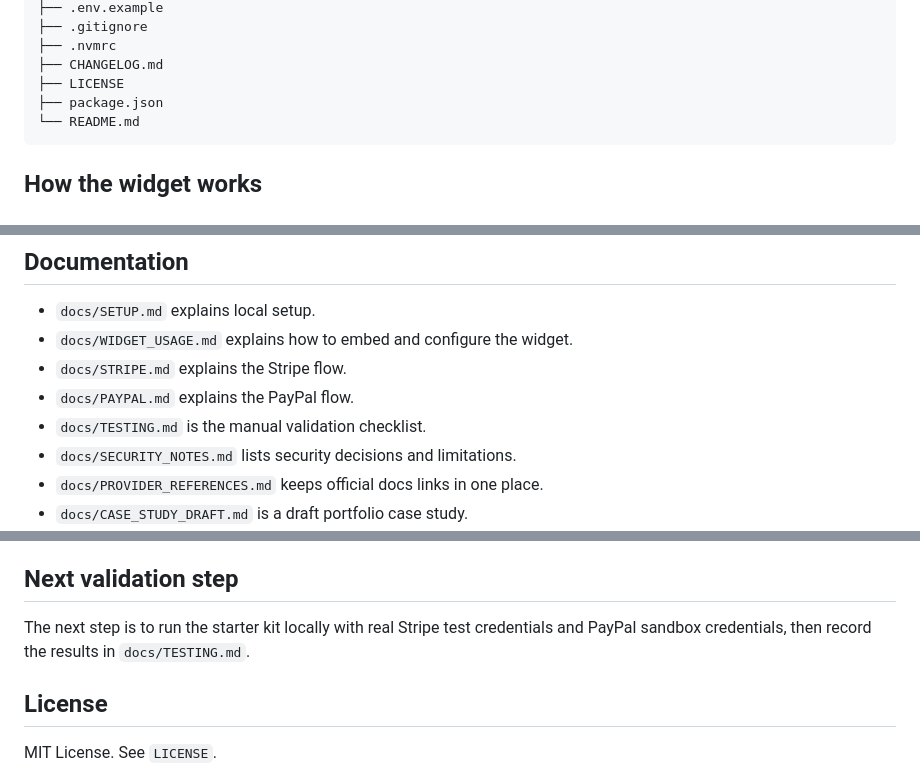
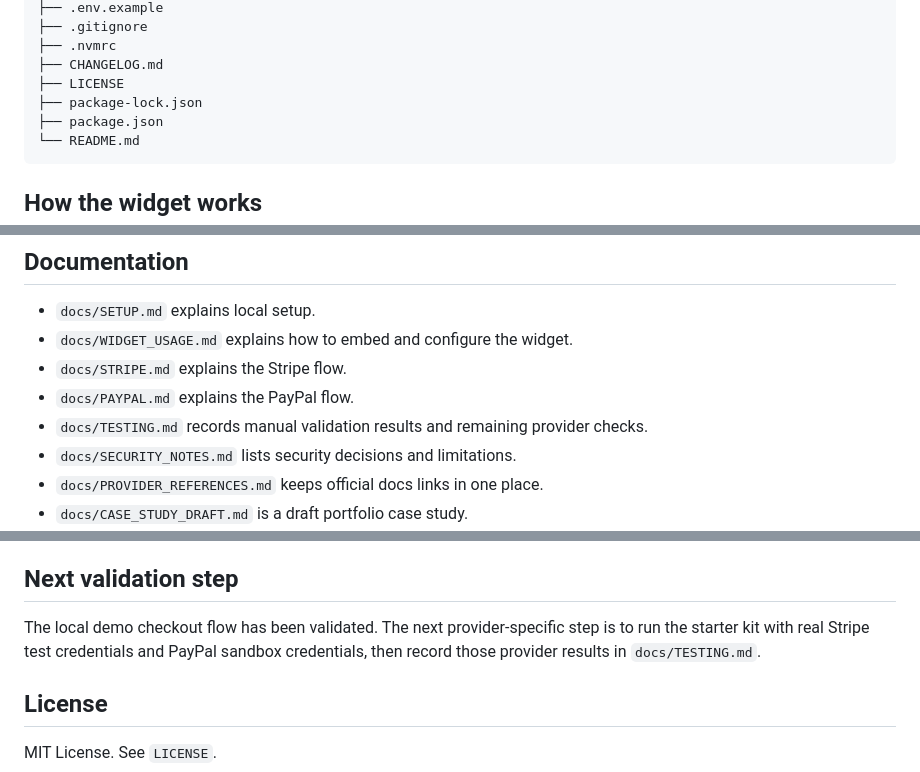
Before and after one commit to n4thyan/payment-integration-starter-kit, a Markdown page: README.md, 3 parts joined by grey strips. GitHub-like rendering.

````diff
--- a/README.md
+++ b/README.md
@@ -98,6 +104,7 @@ payment-integration-starter-kit/
 ├── .nvmrc
 ├── CHANGELOG.md
 ├── LICENSE
+├── package-lock.json
 ├── package.json
 └── README.md
 ```
@@ -228,7 +238,7 @@ Before live use, the project would need at minimum:
 - `docs/WIDGET_USAGE.md` explains how to embed and configure the widget.
 - `docs/STRIPE.md` explains the Stripe flow.
 - `docs/PAYPAL.md` explains the PayPal flow.
-- `docs/TESTING.md` is the manual validation checklist.
+- `docs/TESTING.md` records manual validation results and remaining provider checks.
 - `docs/SECURITY_NOTES.md` lists security decisions and limitations.
 - `docs/PROVIDER_REFERENCES.md` keeps official docs links in one place.
 - `docs/CASE_STUDY_DRAFT.md` is a draft portfolio case study.
@@ -244,7 +254,7 @@ The repo keeps AI usage visible because the aim is to show a practical workflow:
 
 ## Next validation step
 
-The next step is to run the starter kit locally with real Stripe test credentials and PayPal sandbox credentials, then record the results in `docs/TESTING.md`.
+The local demo checkout flow has been validated. The next provider-specific step is to run the starter kit with real Stripe test credentials and PayPal sandbox credentials, then record those provider results in `docs/TESTING.md`.
 
 ## License
 
````
Also changed, not shown: other parts of README.md (+19 -10 lines).
